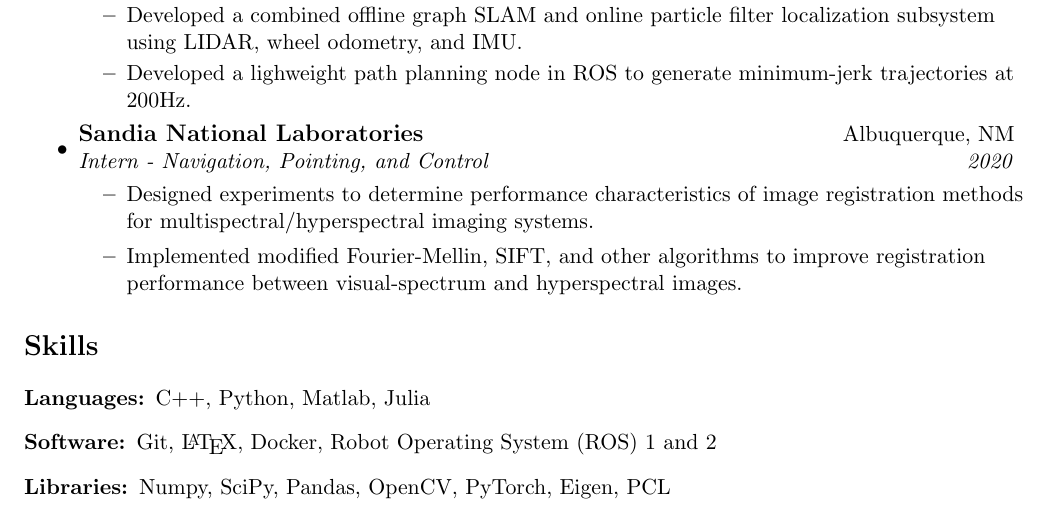
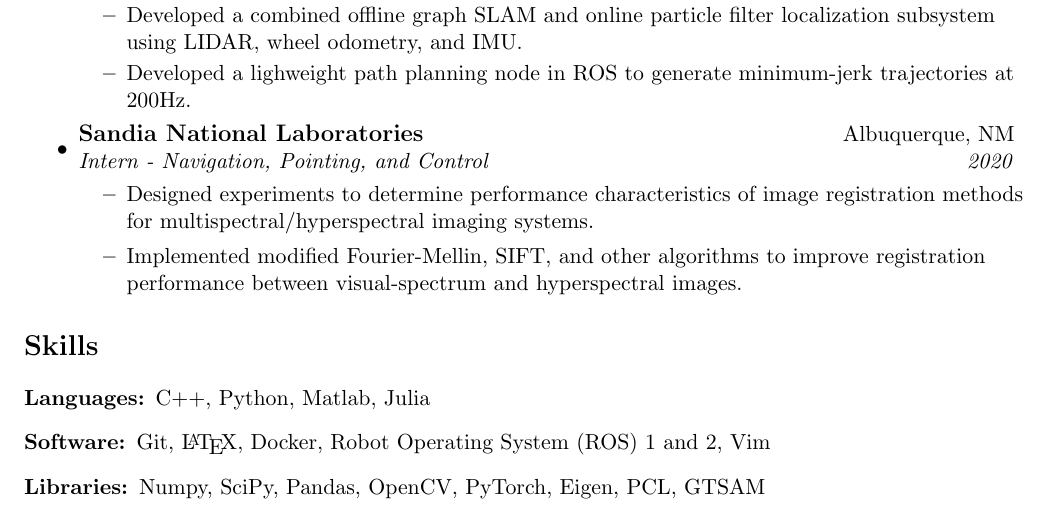
Before and after one commit to meboler/resume, a LaTeX CV (resume.tex): part of the page, cut so that both start at the same text. Compiled offline with pdfLaTeX.

Commit message:
Oops missed a spot

```diff
--- a/resume.tex
+++ b/resume.tex
@@ -111,9 +111,9 @@
 \item[Languages:]
 C++, Python, Matlab, Julia
 \item[Software:]
-Git, \LaTeX, Docker, Robot Operating System (ROS) 1 and 2
+Git, \LaTeX, Docker, Robot Operating System (ROS) 1 and 2, Vim
 \item[Libraries:]
-Numpy, SciPy, Pandas, OpenCV, PyTorch, Eigen, PCL
+Numpy, SciPy, Pandas, OpenCV, PyTorch, Eigen, PCL, GTSAM
 \end{description}
 
 \end{document}
```
Also changed, not shown: resume.pdf.
